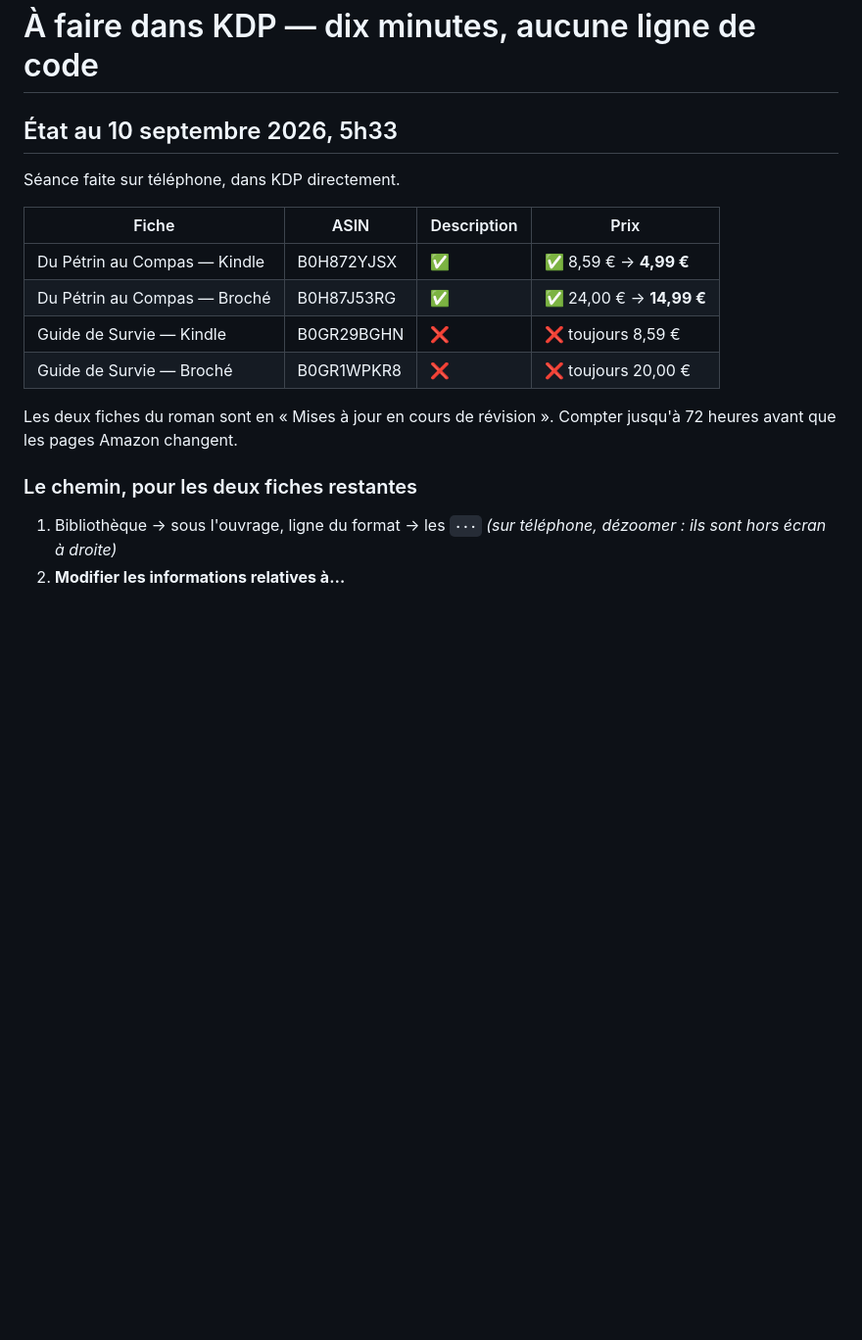
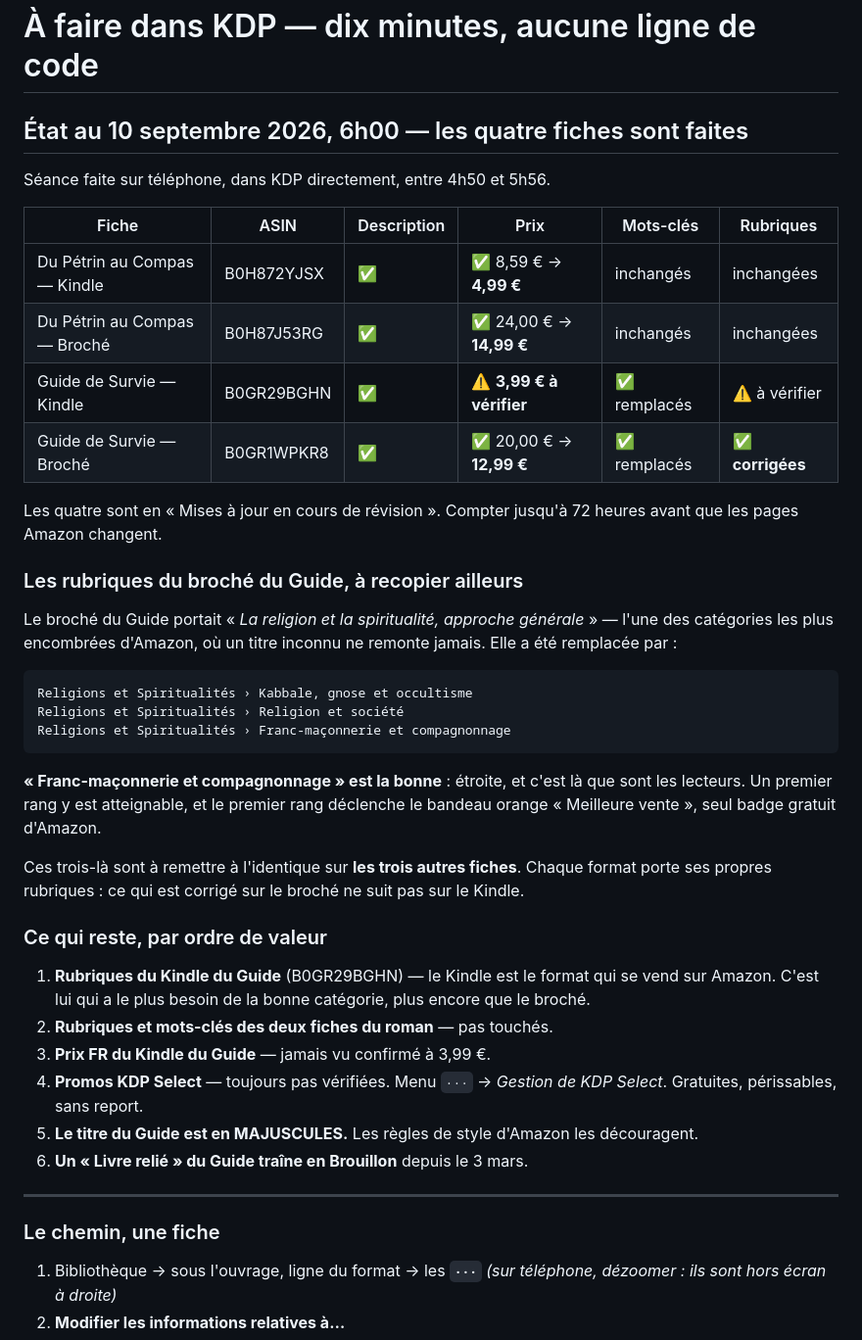
Before and after one commit to contactbrithisrael-tech/nouveausiterbi, a Markdown page: kdp/checklist-10-minutes.md, the part around one of its changes. Shown at 98% size. GitHub-like rendering; blank space fills up the shorter version.

```diff
--- a/kdp/checklist-10-minutes.md
+++ b/kdp/checklist-10-minutes.md
@@ -1,20 +1,54 @@
 # À faire dans KDP — dix minutes, aucune ligne de code
 
-## État au 10 septembre 2026, 5h33
+## État au 10 septembre 2026, 6h00 — les quatre fiches sont faites
 
-Séance faite sur téléphone, dans KDP directement.
+Séance faite sur téléphone, dans KDP directement, entre 4h50 et 5h56.
 
-| Fiche | ASIN | Description | Prix |
-|---|---|---|---|
-| Du Pétrin au Compas — Kindle | B0H872YJSX | ✅ | ✅ 8,59 € → **4,99 €** |
-| Du Pétrin au Compas — Broché | B0H87J53RG | ✅ | ✅ 24,00 € → **14,99 €** |
-| Guide de Survie — Kindle | B0GR29BGHN | ❌ | ❌ toujours 8,59 € |
-| Guide de Survie — Broché | B0GR1WPKR8 | ❌ | ❌ toujours 20,00 € |
+| Fiche | ASIN | Description | Prix | Mots-clés | Rubriques |
+|---|---|---|---|---|---|
+| Du Pétrin au Compas — Kindle | B0H872YJSX | ✅ | ✅ 8,59 € → **4,99 €** | inchangés | inchangées |
+| Du Pétrin au Compas — Broché | B0H87J53RG | ✅ | ✅ 24,00 € → **14,99 €** | inchangés | inchangées |
+| Guide de Survie — Kindle | B0GR29BGHN | ✅ | ⚠️ **3,99 € à vérifier** | ✅ remplacés | ⚠️ à vérifier |
+| Guide de Survie — Broché | B0GR1WPKR8 | ✅ | ✅ 20,00 € → **12,99 €** | ✅ remplacés | ✅ **corrigées** |
 
-Les deux fiches du roman sont en « Mises à jour en cours de révision ».
-Compter jusqu'à 72 heures avant que les pages Amazon changent.
+Les quatre sont en « Mises à jour en cours de révision ». Compter
+jusqu'à 72 heures avant que les pages Amazon changent.
 
-### Le chemin, pour les deux fiches restantes
+### Les rubriques du broché du Guide, à recopier ailleurs
+
+Le broché du Guide portait « *La religion et la spiritualité, approche
+générale* » — l'une des catégories les plus encombrées d'Amazon, où un
+titre inconnu ne remonte jamais. Elle a été remplacée par :
+
+    Religions et Spiritualités › Kabbale, gnose et occultisme
+    Religions et Spiritualités › Religion et société
+    Religions et Spiritualités › Franc-maçonnerie et compagnonnage
+
+**« Franc-maçonnerie et compagnonnage » est la bonne** : étroite, et
+c'est là que sont les lecteurs. Un premier rang y est atteignable, et le
+premier rang déclenche le bandeau orange « Meilleure vente », seul badge
+gratuit d'Amazon.
+
+Ces trois-là sont à remettre à l'identique sur **les trois autres
+fiches**. Chaque format porte ses propres rubriques : ce qui est corrigé
+sur le broché ne suit pas sur le Kindle.
+
+### Ce qui reste, par ordre de valeur
+
+1. **Rubriques du Kindle du Guide** (B0GR29BGHN) — le Kindle est le
+   format qui se vend sur Amazon. C'est lui qui a le plus besoin de la
+   bonne catégorie, plus encore que le broché.
+2. **Rubriques et mots-clés des deux fiches du roman** — pas touchés.
+3. **Prix FR du Kindle du Guide** — jamais vu confirmé à 3,99 €.
+4. **Promos KDP Select** — toujours pas vérifiées. Menu `···` →
+   *Gestion de KDP Select*. Gratuites, périssables, sans report.
+5. **Le titre du Guide est en MAJUSCULES.** Les règles de style
+   d'Amazon les découragent.
+6. **Un « Livre relié » du Guide traîne en Brouillon** depuis le 3 mars.
+
+---
+
+### Le chemin, une fiche
 
 1. Bibliothèque → sous l'ouvrage, ligne du format → les **`···`**
    *(sur téléphone, dézoomer : ils sont hors écran à droite)*
```
Also changed, not shown: other parts of kdp/checklist-10-minutes.md (+0 -86 lines).
